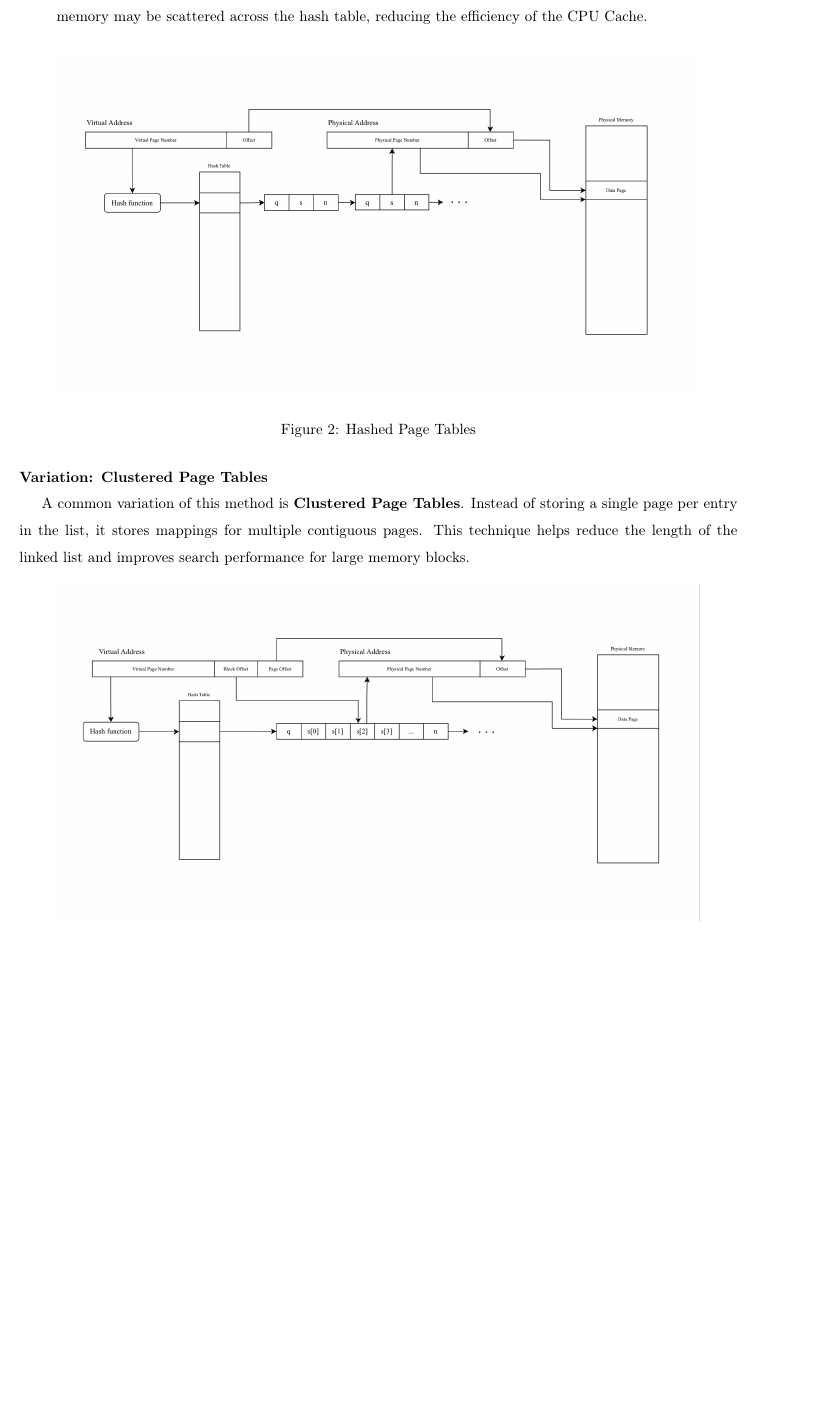
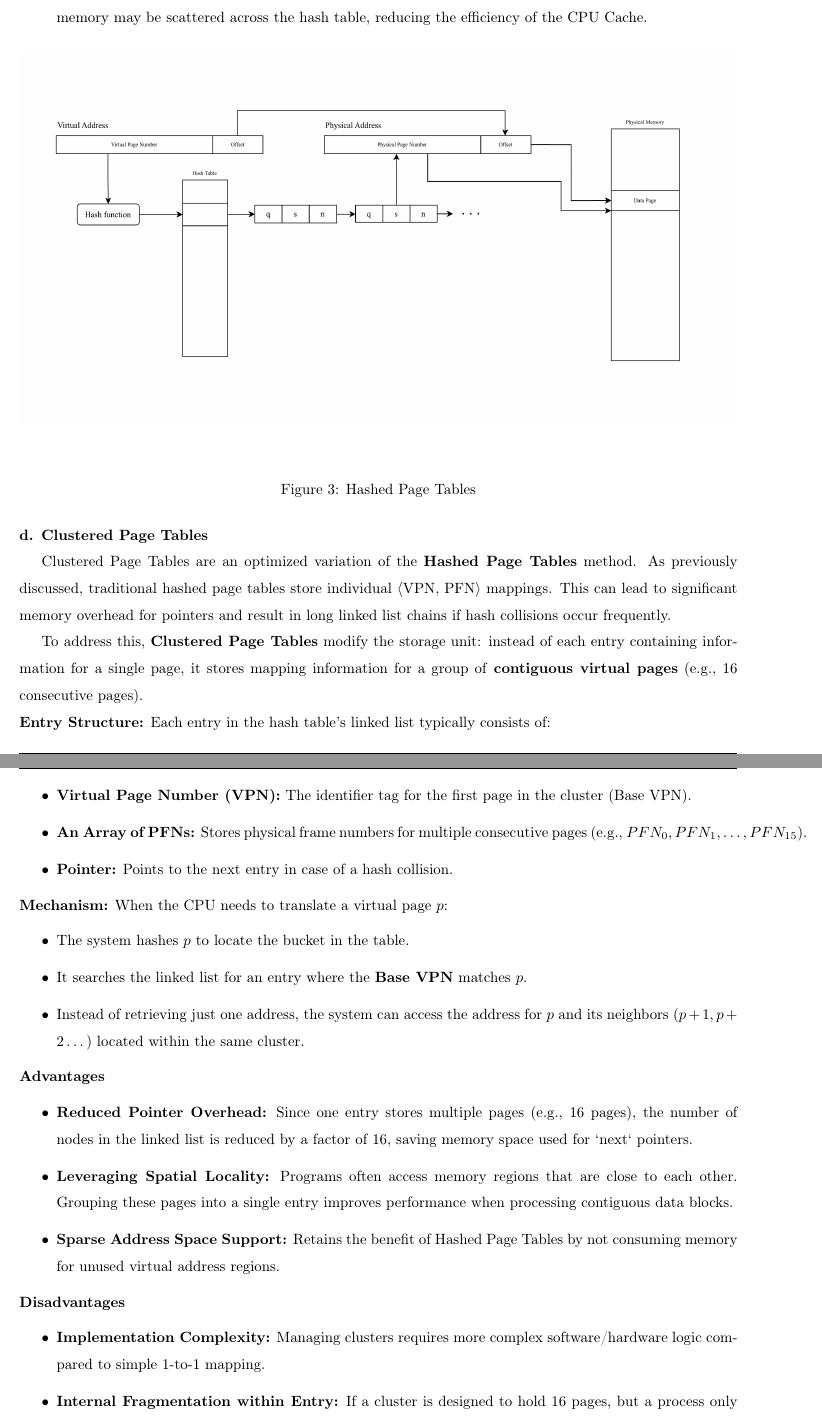
Before and after one commit to quocthangtrann/report_os_251, a LaTeX document (main.tex): part of page 9 of 58 before the commit and two parts of pages 10 and 11 of 60 after it, the two joined at a grey line, cut so that both start at the same text, the shorter picture padded with empty space. Compiled offline with pdfLaTeX.

Commit message:
update 1.2.3

```diff
--- a/main.tex
+++ b/main.tex
@@ -356,13 +404,43 @@ Hierarchical Paging resolves this by dividing the logical address into multiple
 
 \begin{figure}[H]
 	\centering
-		\includegraphics[width=0.9\textwidth]{Hashed Page Tables}
+	\includegraphics[width=1\textwidth]{Hashed Page Tables}
 	\caption{Hashed Page Tables}
 \end{figure}
 
-	\noindent \textbf{Variation: Clustered Page Tables}
-
-	A common variation of this method is \textbf{Clustered Page Tables}. Instead of storing a single page per entry in the list, it stores mappings for multiple contiguous pages. This technique helps reduce the length of the linked list and improves search performance for large memory blocks.
+\noindent \textbf{d. Clustered Page Tables}
+
+Clustered Page Tables are an optimized variation of the \textbf{Hashed Page Tables} method. As previously discussed, traditional hashed page tables store individual $\langle \text{VPN, PFN} \rangle$ mappings. This can lead to significant memory overhead for pointers and result in long linked list chains if hash collisions occur frequently.
+
+To address this, \textbf{Clustered Page Tables} modify the storage unit: instead of each entry containing information for a single page, it stores mapping information for a group of \textbf{contiguous virtual pages} (e.g., 16 consecutive pages).
+
+\noindent \textbf{Entry Structure:} Each entry in the hash table's linked list typically consists of:
+\begin{itemize}
+	\item \textbf{Virtual Page Number (VPN):} The identifier tag for the first page in the cluster (Base VPN).
+	\item \textbf{An Array of PFNs:} Stores physical frame numbers for multiple consecutive pages (e.g., $PFN_0, PFN_1, \dots, PFN_{15}$).
+	\item \textbf{Pointer:} Points to the next entry in case of a hash collision.
+\end{itemize}
+
+\noindent \textbf{Mechanism:} When the CPU needs to translate a virtual page $p$:
+\begin{itemize}
+	\item The system hashes $p$ to locate the bucket in the table.
+	\item It searches the linked list for an entry where the \textbf{Base VPN} matches $p$.
+	\item Instead of retrieving just one address, the system can access the address for $p$ and its neighbors ($p+1, p+2\dots$) located within the same cluster.
+\end{itemize}
+
+\noindent \textbf{Advantages}
+\begin{itemize}
+	\item \textbf{Reduced Pointer Overhead:} Since one entry stores multiple pages (e.g., 16 pages), the number of nodes in the linked list is reduced by a factor of 16, saving memory space used for `next` pointers.
+	\item \textbf{Leveraging Spatial Locality:} Programs often access memory regions that are close to each other. Grouping these pages into a single entry improves performance when processing contiguous data blocks.
+	\item \textbf{Sparse Address Space Support:} Retains the benefit of Hashed Page Tables by not consuming memory for unused virtual address regions.
+\end{itemize}
+
+\noindent \textbf{Disadvantages}
+\begin{itemize}
+	\item \textbf{Implementation Complexity:} Managing clusters requires more complex software/hardware logic compared to simple 1-to-1 mapping.
+	\item \textbf{Internal Fragmentation within Entry:} If a cluster is designed to hold 16 pages, but a process only uses 1 page within that cluster, the remaining 15 PFN storage slots in that entry remain empty, resulting in wasted page table memory.
+\end{itemize}
+
 \begin{figure}[H]
 	\centering
 	\includegraphics[width=0.9\textwidth]{Clustered Page Tables}
```
Also changed, not shown: Huge page.png (added), main.pdf, main.tex (54 more changed lines), 5 other files. Lines whose indentation alone changed are shown as unchanged.
